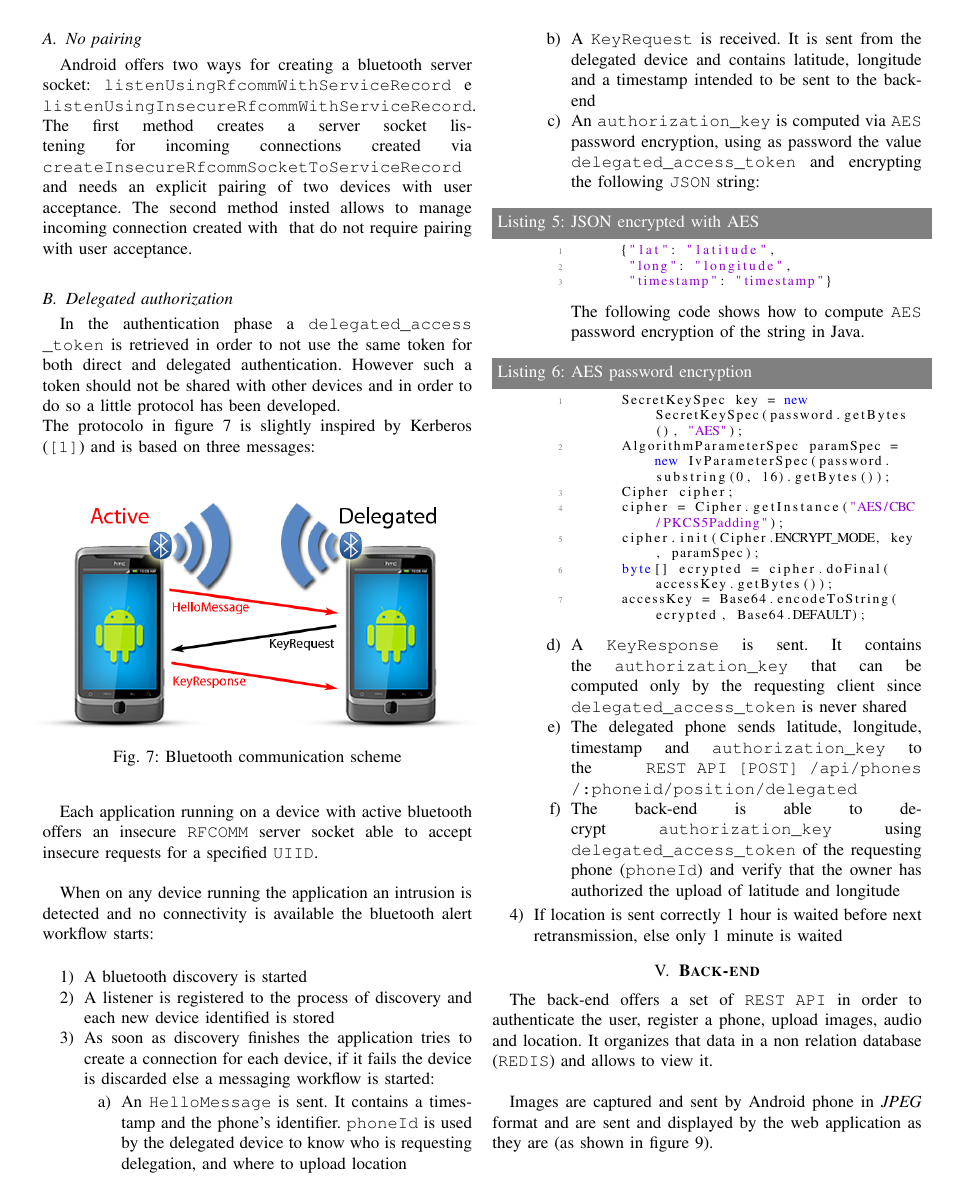
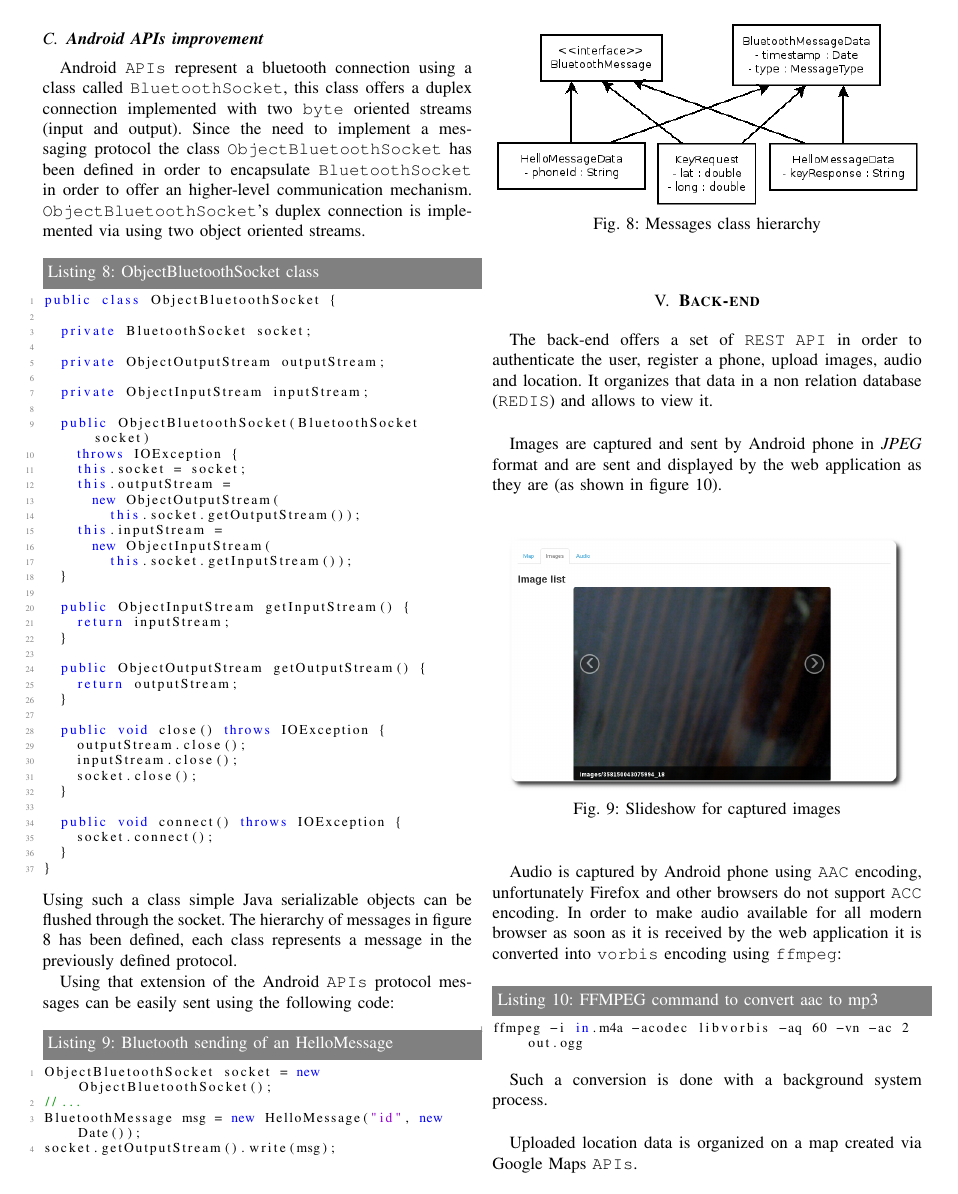
Before and after one commit to guardianproject/haven, a LaTeX paper (relazioni/wireless/paper.tex): page 5 of 6 before the commit and page 6 of 7 after it. Compiled offline with pdfLaTeX.

Commit message:
Aggiunta estensione bluetooth a relazione wireless

```diff
--- a/relazioni/wireless/paper.tex
+++ b/relazioni/wireless/paper.tex
@@ -310,12 +323,12 @@ As said when only bluetooth is active the phone asks other devices to upload his
 	\item Only authorized data is accepted\\
 \end{itemize}
 
-\subsection{No pairing}
-Android offers two ways for creating a bluetooth server socket: \texttt{listenUsingRfcommWithServiceRecord} e \texttt{listenUsingInsecureRfcommWithServiceRecord}. The first method creates a server socket listening for incoming connections created via \texttt{createInsecureRfcommSocketToServiceRecord} and needs an explicit pairing of two devices with user acceptance. The second method insted allows to manage incoming connection created with \texttt{} that do not require pairing with user acceptance.\\
+\subsection{\textbf{No pairing}}
+Android offers two ways for creating a bluetooth server socket: \texttt{listenUsingRfcommWithServiceRecord} e \texttt{listenUsingInsecureRfcommWithServiceRecord}. The first method creates a server socket listening for incoming connections created via \texttt{createInsecureRfcommSocketToServiceRecord} and needs an explicit pairing of two devices with user acceptance. The second method instead allows to manage incoming connection created with \texttt{} that do not require pairing with user acceptance.\\
 
-\subsection{Delegated authorization}
+\subsection{\textbf{Delegated authorization}}
 In the authentication phase a \texttt{delegated\allowbreak\_access\allowbreak\_token} is retrieved in order to not use the same token for both direct and delegated authentication. However such a token should not be shared with other devices and in order to do so a little protocol has been developed.\\
-The protocolo in figure \ref{img:bluetooth} is slightly inspired by Kerberos (\texttt{[1]}) and is based on three messages:\\
+The protocol in figure \ref{img:bluetooth} is slightly inspired by Kerberos (\texttt{[1]}) and is based on three messages:\\
 
 \begin{figure}[!ht]
 \begin{center}
@@ -368,6 +381,69 @@ When on any device running the application an intrusion is detected and no conne
 	\item If location is sent correctly 1 hour is waited before next retransmission, else only 1 minute is waited
 \end{enumerate}
 
+\subsection{\textbf{Android APIs improvement}}
+Android \texttt{APIs} represent a bluetooth connection using a class called \texttt{BluetoothSocket}, this class offers a duplex connection implemented with two \texttt{byte} oriented streams (input and output). Since the need to implement a messaging protocol the class \texttt{ObjectBluetoothSocket} has been defined in order to encapsulate \texttt{BluetoothSocket} in order to offer an higher-level communication mechanism. \texttt{ObjectBluetoothSocket}'s duplex connection is implemented via using two object oriented streams.
+
+\begin{lstlisting}[language=Java, caption=ObjectBluetoothSocket class]
+public class ObjectBluetoothSocket {
+
+	private BluetoothSocket socket;
+
+	private ObjectOutputStream outputStream;
+
+	private ObjectInputStream inputStream;
+
+	public ObjectBluetoothSocket(BluetoothSocket socket)
+		throws IOException {
+		this.socket = socket;
+		this.outputStream =
+			new ObjectOutputStream(
+				this.socket.getOutputStream());
+		this.inputStream =
+			new ObjectInputStream(
+				this.socket.getInputStream());
+	}
+
+	public ObjectInputStream getInputStream() {
+		return inputStream;
+	}
+
+	public ObjectOutputStream getOutputStream() {
+		return outputStream;
+	}
+
+	public void close() throws IOException {
+		outputStream.close();
+		inputStream.close();
+		socket.close();
+	}
+
+	public void connect() throws IOException {
+		socket.connect();
+	}
+}
+\end{lstlisting}
+Using such a class simple Java serializable objects can be flushed through the socket. The hierarchy of messages in figure \ref{img:messages} has been defined, each class represents a message in the previously defined protocol.
+
+\begin{figure}[!ht]
+\begin{center}
+\makebox[\linewidth]{\includegraphics[scale=0.5]{resources/messages.png}}
+\caption{Messages class hierarchy}
+\label{img:messages}
+\end{center}
+\end{figure}
+
+Using that extension of the Android \texttt{APIs} protocol messages can be easily sent using the following code:
+
+\begin{lstlisting}[language=Java, caption=Bluetooth sending of an HelloMessage]
+ObjectBluetoothSocket socket = new ObjectBluetoothSocket();
+//...
+BluetoothMessage msg = new HelloMessage("id", new Date());
+socket.getOutputStream().write(msg);
+
+\end{lstlisting}
+
+
 \section{\textbf{Back-end}}
 The back-end offers a set of \texttt{REST API} in order to authenticate the user, register a phone, upload images, audio and location. It organizes that data in a non relation database (\texttt{REDIS}) and allows to view it.\\
 
```
Also changed, not shown: relazioni/wireless/resources/messages.png (added), relazioni/wireless/paper.tex (55 more changed lines).
